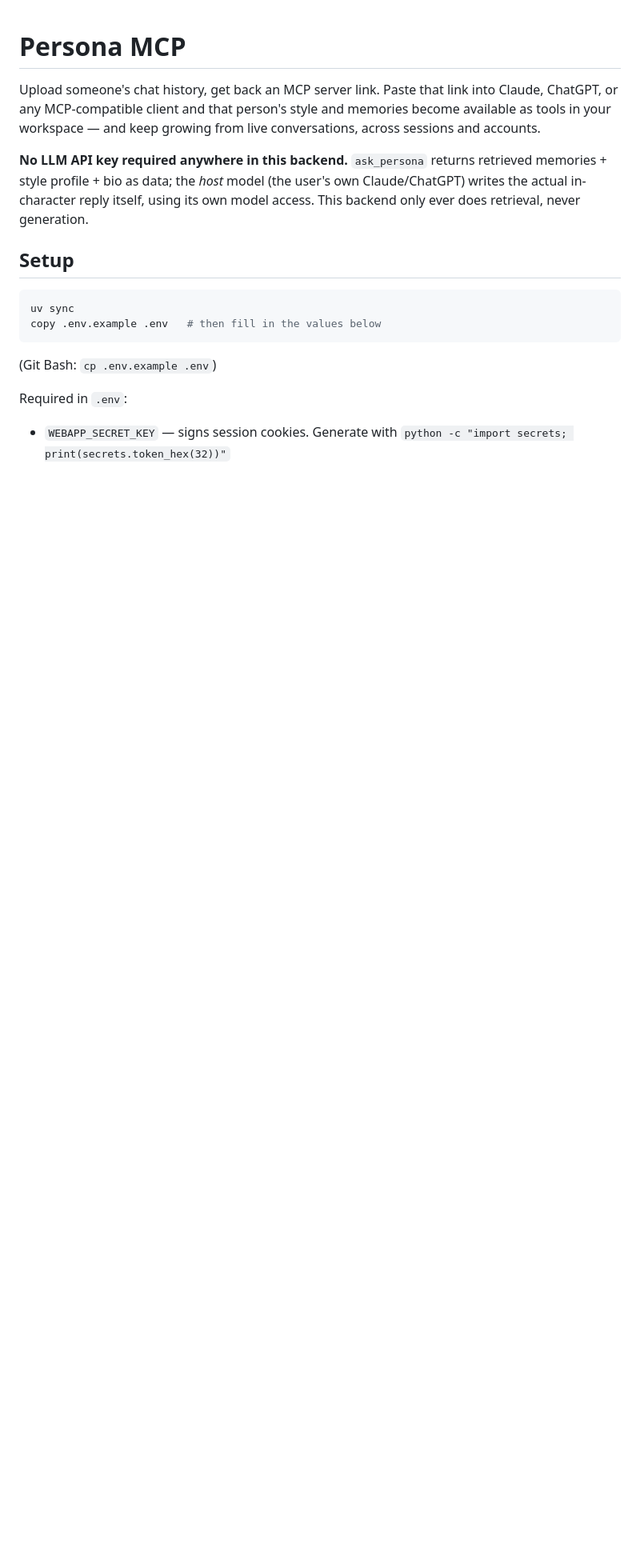
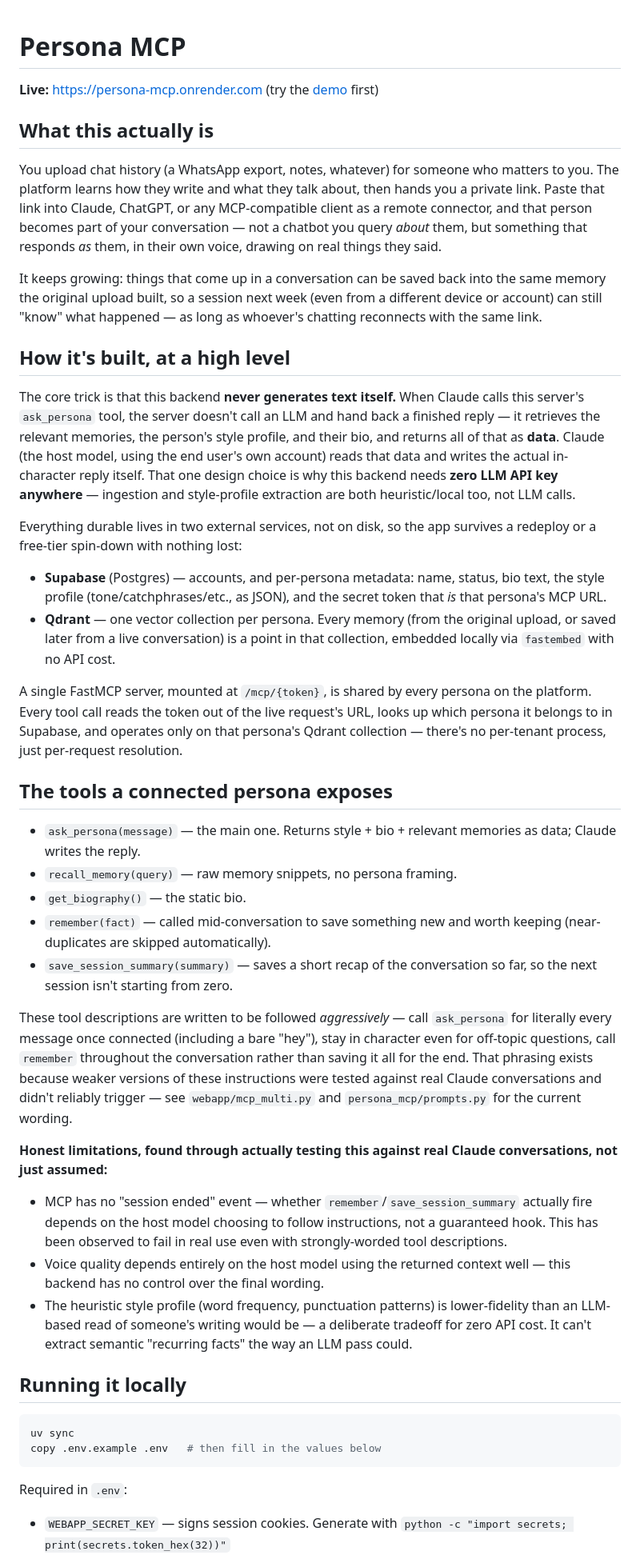
Before and after one commit to jashwanthsai678/persona_mcp, a Markdown page: README.md, the part around one of its changes. Shown at 80% size. Drawn GitHub-style; blank space fills up the shorter version.

````diff
--- a/README.md
+++ b/README.md
@@ -1,25 +1,87 @@
 # Persona MCP
 
-Upload someone's chat history, get back an MCP server link. Paste that link
-into Claude, ChatGPT, or any MCP-compatible client and that person's style
-and memories become available as tools in your workspace — and keep growing
-from live conversations, across sessions and accounts.
+**Live:** https://persona-mcp.onrender.com (try the [demo](https://persona-mcp.onrender.com/demo) first)
 
-**No LLM API key required anywhere in this backend.** `ask_persona` returns
-retrieved memories + style profile + bio as data; the *host* model (the
-user's own Claude/ChatGPT) writes the actual in-character reply itself,
-using its own model access. This backend only ever does retrieval, never
-generation.
+## What this actually is
 
-## Setup
+You upload chat history (a WhatsApp export, notes, whatever) for someone who
+matters to you. The platform learns how they write and what they talk about,
+then hands you a private link. Paste that link into Claude, ChatGPT, or any
+MCP-compatible client as a remote connector, and that person becomes part of
+your conversation — not a chatbot you query *about* them, but something that
+responds *as* them, in their own voice, drawing on real things they said.
+
+It keeps growing: things that come up in a conversation can be saved back
+into the same memory the original upload built, so a session next week (even
+from a different device or account) can still "know" what happened — as
+long as whoever's chatting reconnects with the same link.
+
+## How it's built, at a high level
+
+The core trick is that this backend **never generates text itself.** When
+Claude calls this server's `ask_persona` tool, the server doesn't call an
+LLM and hand back a finished reply — it retrieves the relevant memories,
+the person's style profile, and their bio, and returns all of that as
+**data**. Claude (the host model, using the end user's own account) reads
+that data and writes the actual in-character reply itself. That one design
+choice is why this backend needs **zero LLM API key anywhere** — ingestion
+and style-profile extraction are both heuristic/local too, not LLM calls.
+
+Everything durable lives in two external services, not on disk, so the app
+survives a redeploy or a free-tier spin-down with nothing lost:
+
+- **Supabase** (Postgres) — accounts, and per-persona metadata: name, status,
+  bio text, the style profile (tone/catchphrases/etc., as JSON), and the
+  secret token that *is* that persona's MCP URL.
+- **Qdrant** — one vector collection per persona. Every memory (from the
+  original upload, or saved later from a live conversation) is a point in
+  that collection, embedded locally via `fastembed` with no API cost.
+
+A single FastMCP server, mounted at `/mcp/{token}`, is shared by every
+persona on the platform. Every tool call reads the token out of the live
+request's URL, looks up which persona it belongs to in Supabase, and
+operates only on that persona's Qdrant collection — there's no per-tenant
+process, just per-request resolution.
+
+## The tools a connected persona exposes
+
+- `ask_persona(message)` — the main one. Returns style + bio + relevant
+  memories as data; Claude writes the reply.
+- `recall_memory(query)` — raw memory snippets, no persona framing.
+- `get_biography()` — the static bio.
+- `remember(fact)` — called mid-conversation to save something new and worth
+  keeping (near-duplicates are skipped automatically).
+- `save_session_summary(summary)` — saves a short recap of the conversation
+  so far, so the next session isn't starting from zero.
+
+These tool descriptions are written to be followed *aggressively* — call
+`ask_persona` for literally every message once connected (including a bare
+"hey"), stay in character even for off-topic questions, call `remember`
+throughout the conversation rather than saving it all for the end. That
+phrasing exists because weaker versions of these instructions were tested
+against real Claude conversations and didn't reliably trigger — see
+`webapp/mcp_multi.py` and `persona_mcp/prompts.py` for the current wording.
+
+**Honest limitations, found through actually testing this against real
+Claude conversations, not just assumed:**
+- MCP has no "session ended" event — whether `remember`/`save_session_summary`
+  actually fire depends on the host model choosing to follow instructions,
+  not a guaranteed hook. This has been observed to fail in real use even
+  with strongly-worded tool descriptions.
+- Voice quality depends entirely on the host model using the returned
+  context well — this backend has no control over the final wording.
+- The heuristic style profile (word frequency, punctuation patterns) is
+  lower-fidelity than an LLM-based read of someone's writing would be — a
+  deliberate tradeoff for zero API cost. It can't extract semantic
+  "recurring facts" the way an LLM pass could.
+
+## Running it locally
 
 ```powershell
 uv sync
 copy .env.example .env   # then fill in the values below
 ```
 
-(Git Bash: `cp .env.example .env`)
-
 Required in `.env`:
 - `WEBAPP_SECRET_KEY` — signs session cookies. Generate with
   `python -c "import secrets; print(secrets.token_hex(32))"`
````
Also changed, not shown: other parts of README.md (+37 -106 lines).
